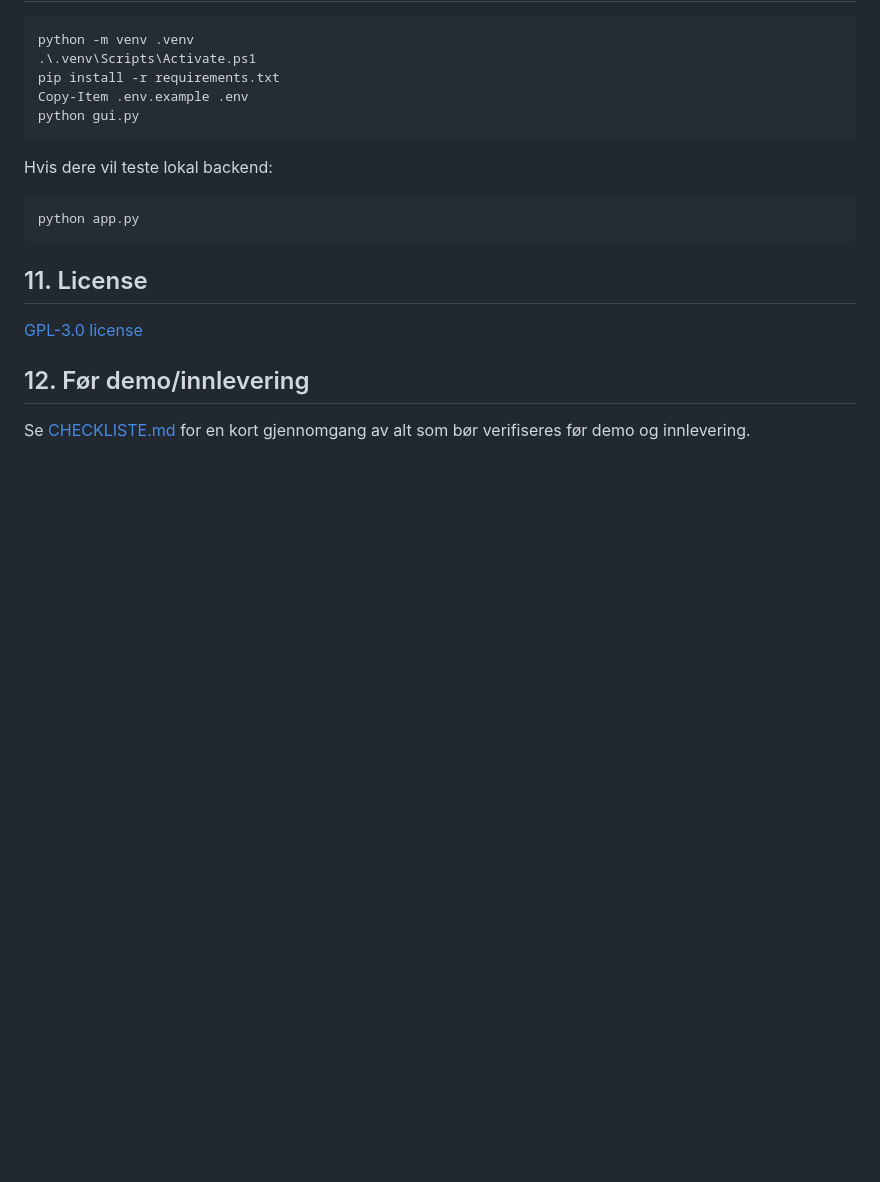
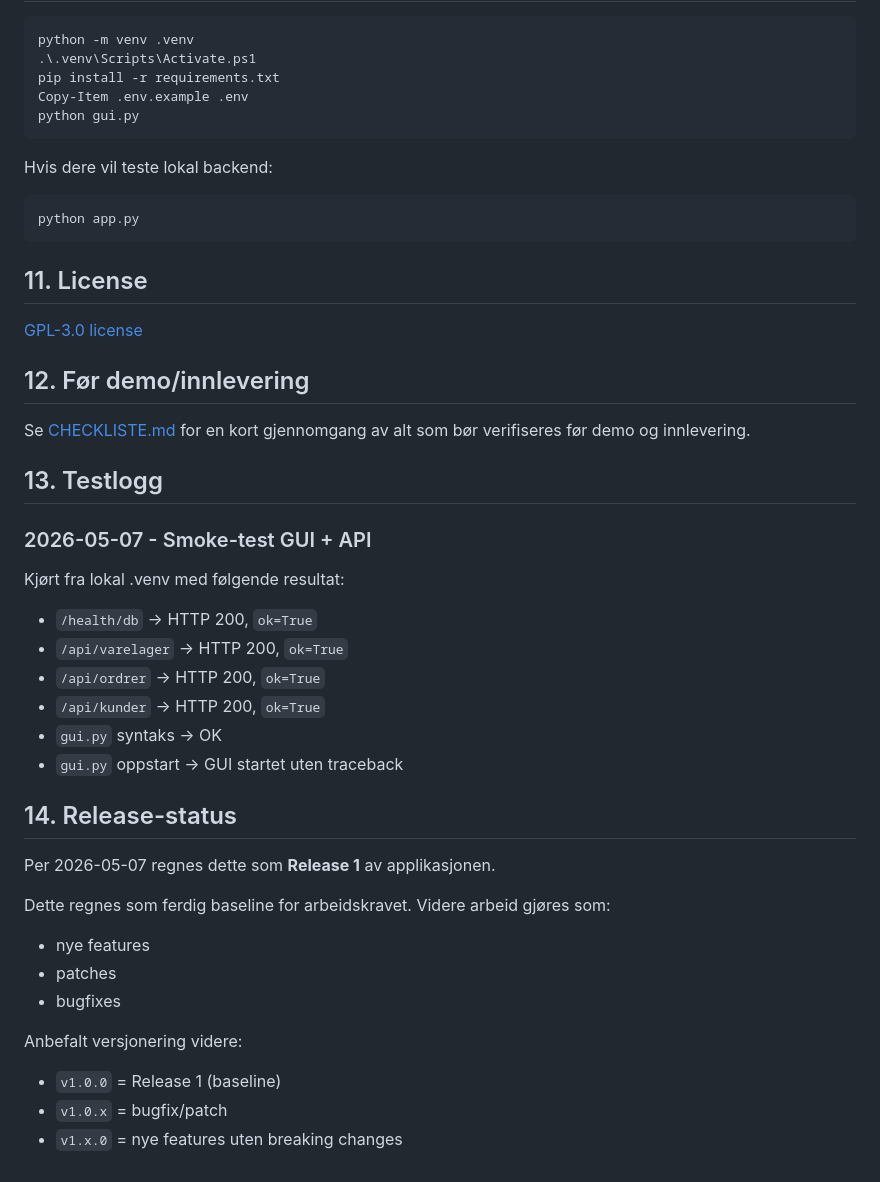
Before and after one commit to SFSI25ITDNETTGruppe4/Ak2gruppe4, a Markdown page: README.md, the part around the change. Drawn GitHub-style; blank space fills up the shorter version.

Commit message:
docs: marker release 1 og videre versjonsstrategi

```diff
--- a/README.md
+++ b/README.md
@@ -185,3 +185,32 @@ python app.py
 ## 12. Før demo/innlevering
 
 Se [CHECKLISTE.md](CHECKLISTE.md) for en kort gjennomgang av alt som bør verifiseres før demo og innlevering.
+
+## 13. Testlogg
+
+### 2026-05-07 - Smoke-test GUI + API
+
+Kjørt fra lokal .venv med følgende resultat:
+
+- `/health/db` -> HTTP 200, `ok=True`
+- `/api/varelager` -> HTTP 200, `ok=True`
+- `/api/ordrer` -> HTTP 200, `ok=True`
+- `/api/kunder` -> HTTP 200, `ok=True`
+- `gui.py` syntaks -> OK
+- `gui.py` oppstart -> GUI startet uten traceback
+
+## 14. Release-status
+
+Per 2026-05-07 regnes dette som **Release 1** av applikasjonen.
+
+Dette regnes som ferdig baseline for arbeidskravet. Videre arbeid gjøres som:
+
+- nye features
+- patches
+- bugfixes
+
+Anbefalt versjonering videre:
+
+- `v1.0.0` = Release 1 (baseline)
+- `v1.0.x` = bugfix/patch
+- `v1.x.0` = nye features uten breaking changes
```
